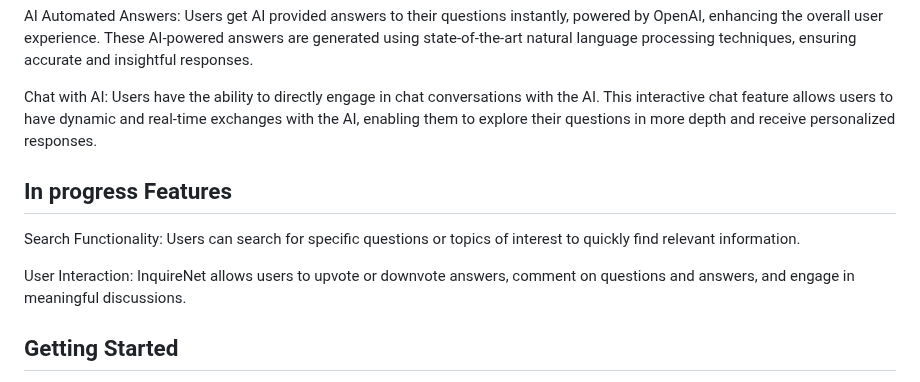
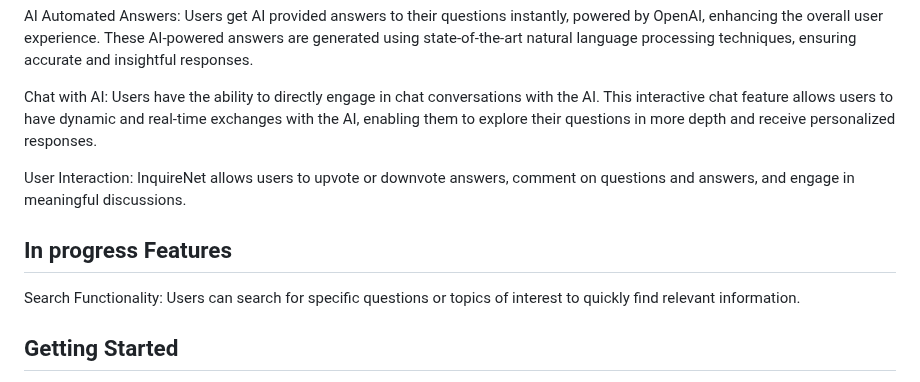
Before and after one commit to RMNorbert/InquireNet, a Markdown page: README.md, the part around the change. GitHub-like rendering.

```diff
--- a/README.md
+++ b/README.md
@@ -38,11 +38,11 @@ InquireNet is an interactive question and answer platform that leverages the pow
 
    Chat with AI: Users have the ability to directly engage in chat conversations with the AI. This interactive chat feature allows users to have dynamic and real-time exchanges with the AI, enabling them to explore their questions in more depth and receive personalized responses.
 
+   User Interaction: InquireNet allows users to upvote or downvote answers, comment on questions and answers, and engage in meaningful discussions.
+
 ## In progress Features
 
    Search Functionality: Users can search for specific questions or topics of interest to quickly find relevant information.
-
-   User Interaction: InquireNet allows users to upvote or downvote answers, comment on questions and answers, and engage in meaningful discussions.
 
 ## Getting Started
 
```
